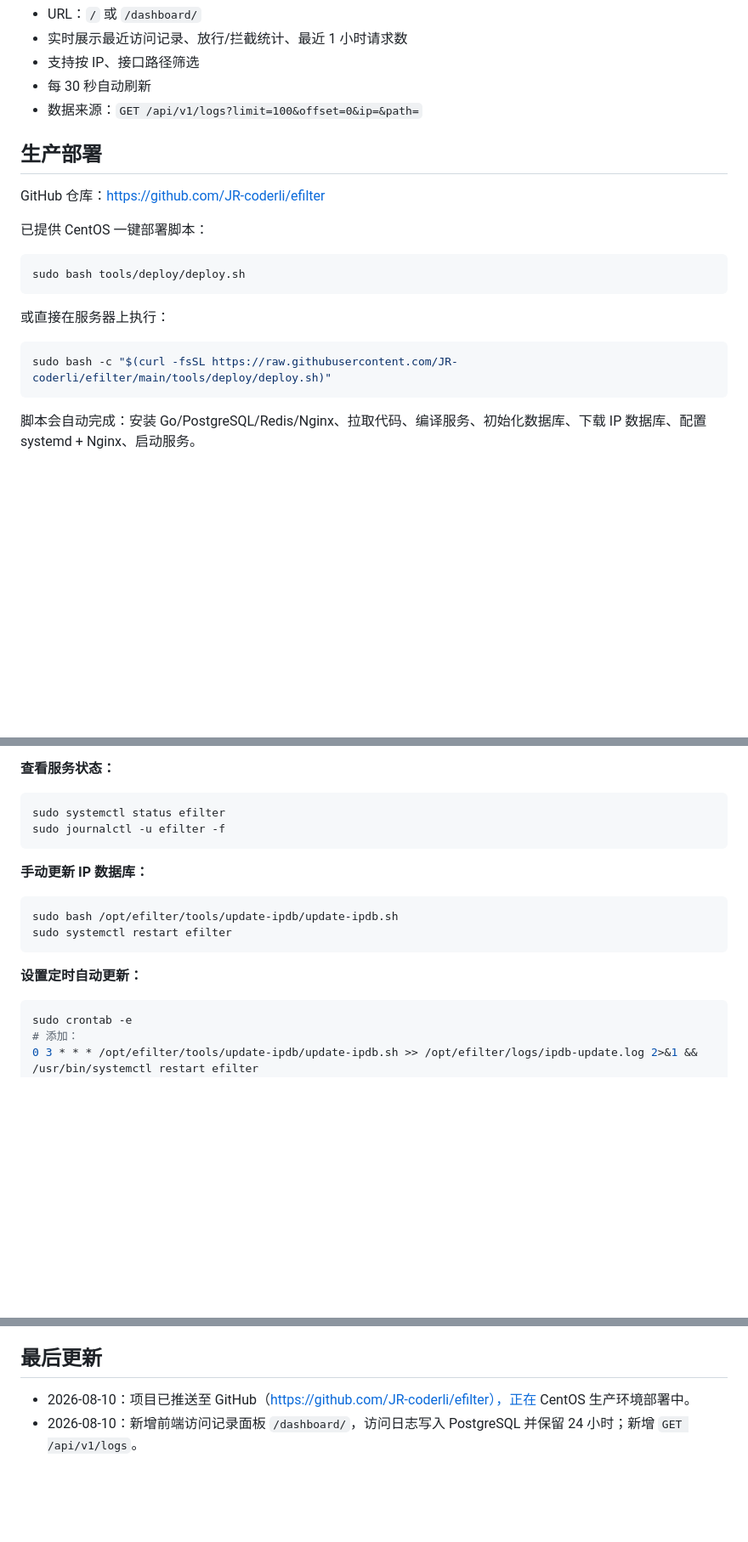
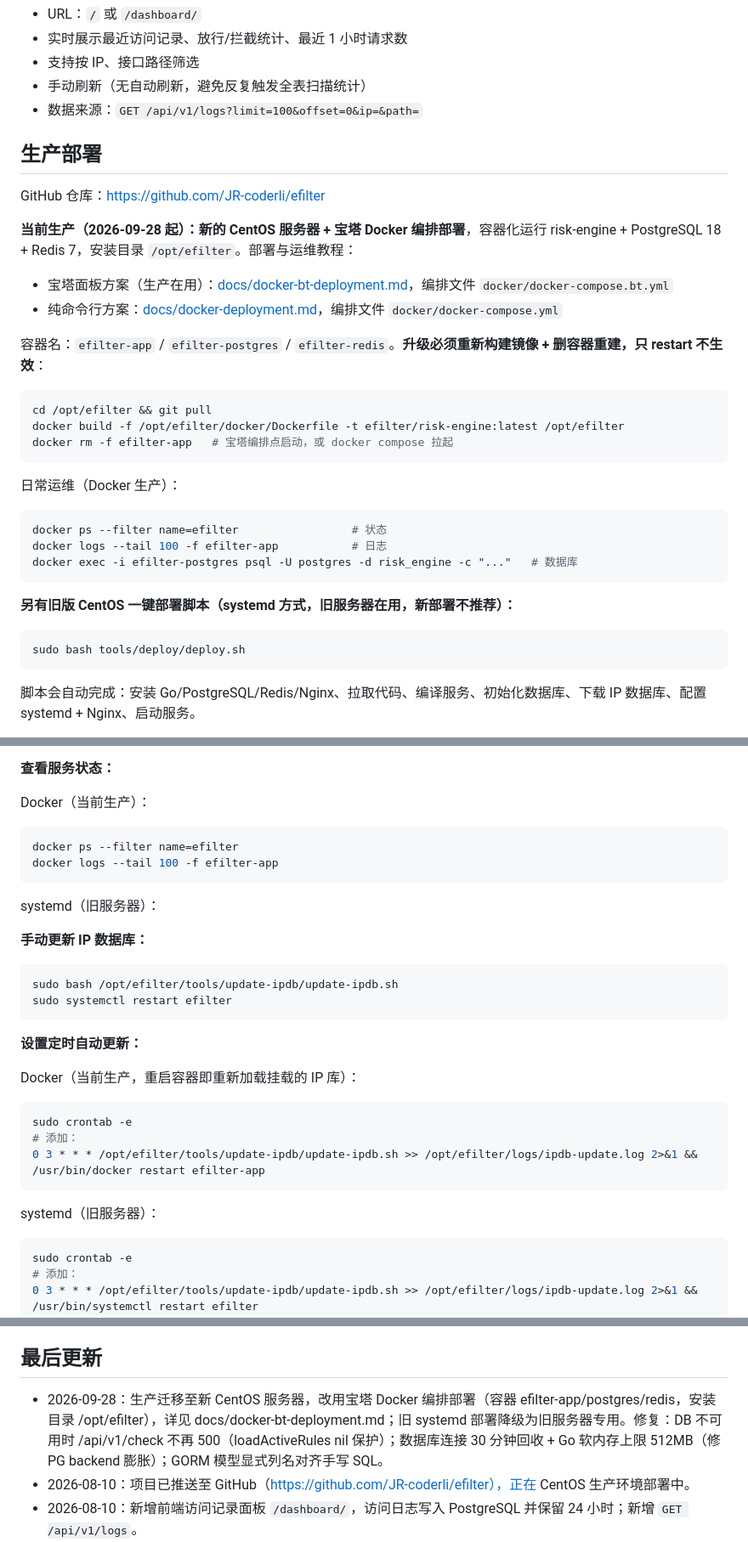
Before and after one commit to JR-coderli/efilter, a Markdown page: CLAUDE.md, 3 parts joined by grey strips. Shown at 85% size. Rendered like a GitHub page; blank space fills up the shorter version.

Commit message:
docs(claude-md): production now runs on Baota Docker deployment
Production moved to a new CentOS server orchestrated via the Baota
panel (docs/docker-bt-deployment.md, docker/docker-compose.bt.yml);
containers efilter-app/postgres/redis under /opt/efilter. The systemd
deploy script is legacy. Also record recent fixes: nil-db guard for
check, 30min connection recycling, 512MB soft memory limit, explicit
GORM column names, manual dashboard refresh.

Co-Authored-By: Claude Code <noreply@anthropic.com>

````diff
--- a/CLAUDE.md
+++ b/CLAUDE.md
@@ -217,23 +217,38 @@ IP2PROXY_URL=https://www.ip2location.com/download?token=...&file=PX2LITEBIN
 - URL：`/` 或 `/dashboard/`
 - 实时展示最近访问记录、放行/拦截统计、最近 1 小时请求数
 - 支持按 IP、接口路径筛选
-- 每 30 秒自动刷新
+- 手动刷新（无自动刷新，避免反复触发全表扫描统计）
 - 数据来源：`GET /api/v1/logs?limit=100&offset=0&ip=&path=`
 
 ## 生产部署
 
 GitHub 仓库：https://github.com/JR-coderli/efilter
 
-已提供 CentOS 一键部署脚本：
+**当前生产（2026-09-28 起）：新的 CentOS 服务器 + 宝塔 Docker 编排部署**，容器化运行 risk-engine + PostgreSQL 18 + Redis 7，安装目录 `/opt/efilter`。部署与运维教程：
+
+- 宝塔面板方案（生产在用）：[docs/docker-bt-deployment.md](docs/docker-bt-deployment.md)，编排文件 `docker/docker-compose.bt.yml`
+- 纯命令行方案：[docs/docker-deployment.md](docs/docker-deployment.md)，编排文件 `docker/docker-compose.yml`
+
+容器名：`efilter-app` / `efilter-postgres` / `efilter-redis`。**升级必须重新构建镜像 + 删容器重建，只 restart 不生效**：
+
+```bash
+cd /opt/efilter && git pull
+docker build -f /opt/efilter/docker/Dockerfile -t efilter/risk-engine:latest /opt/efilter
+docker rm -f efilter-app   # 宝塔编排点启动，或 docker compose 拉起
+```
+
+日常运维（Docker 生产）：
+
+```bash
+docker ps --filter name=efilter                 # 状态
+docker logs --tail 100 -f efilter-app           # 日志
+docker exec -i efilter-postgres psql -U postgres -d risk_engine -c "..."   # 数据库
+```
+
+**另有旧版 CentOS 一键部署脚本（systemd 方式，旧服务器在用，新部署不推荐）：**
 
 ```bash
 sudo bash tools/deploy/deploy.sh
-```
-
-或直接在服务器上执行：
-
-```bash
-sudo bash -c "$(curl -fsSL https://raw.githubusercontent.com/JR-coderli/efilter/main/tools/deploy/deploy.sh)"
 ```
 
 脚本会自动完成：安装 Go/PostgreSQL/Redis/Nginx、拉取代码、编译服务、初始化数据库、下载 IP 数据库、配置 systemd + Nginx、启动服务。
@@ -256,10 +271,14 @@ sudo bash -c "$(curl -fsSL https://raw.githubusercontent.com/JR-coderli/efilter/
 
 **查看服务状态：**
 
+Docker（当前生产）：
+
 ```bash
-sudo systemctl status efilter
-sudo journalctl -u efilter -f
+docker ps --filter name=efilter
+docker logs --tail 100 -f efilter-app
 ```
+
+systemd（旧服务器）：
 
 **手动更新 IP 数据库：**
 
@@ -269,6 +288,16 @@ sudo systemctl restart efilter
 ```
 
 **设置定时自动更新：**
+
+Docker（当前生产，重启容器即重新加载挂载的 IP 库）：
+
+```bash
+sudo crontab -e
+# 添加：
+0 3 * * * /opt/efilter/tools/update-ipdb/update-ipdb.sh >> /opt/efilter/logs/ipdb-update.log 2>&1 && /usr/bin/docker restart efilter-app
+```
+
+systemd（旧服务器）：
 
 ```bash
 sudo crontab -e
@@ -287,6 +316,7 @@ sudo crontab -e
 
 ## 最后更新
 
+- 2026-09-28：生产迁移至新 CentOS 服务器，改用宝塔 Docker 编排部署（容器 efilter-app/postgres/redis，安装目录 /opt/efilter），详见 docs/docker-bt-deployment.md；旧 systemd 部署降级为旧服务器专用。修复：DB 不可用时 /api/v1/check 不再 500（loadActiveRules nil 保护）；数据库连接 30 分钟回收 + Go 软内存上限 512MB（修 PG backend 膨胀）；GORM 模型显式列名对齐手写 SQL。
 - 2026-08-10：项目已推送至 GitHub（https://github.com/JR-coderli/efilter），正在 CentOS 生产环境部署中。
 - 2026-08-10：新增前端访问记录面板 `/dashboard/`，访问日志写入 PostgreSQL 并保留 24 小时；新增 `GET /api/v1/logs`。
 - 2026-08-28：访问日志保留从 24 小时缩短为 2 小时（dashboard 统计查询为全表扫描，行数过多导致 PostgreSQL backend 内存膨胀；前端面板已改为手动刷新，无自动刷新）。
````
